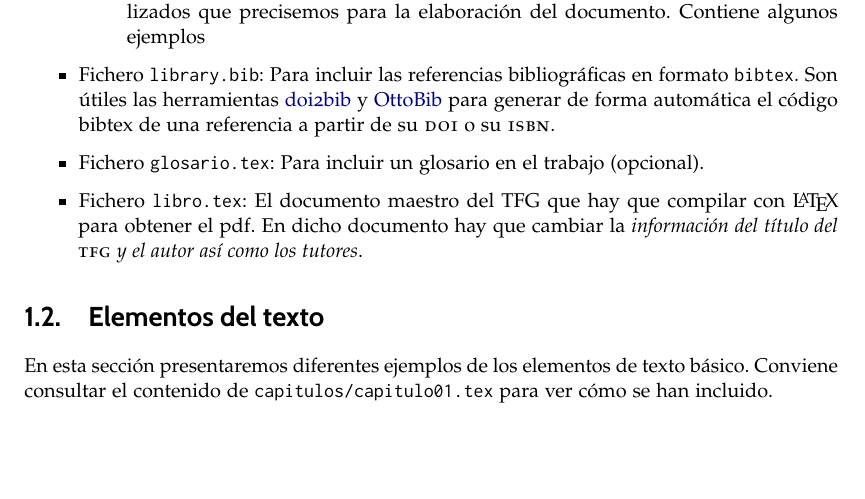
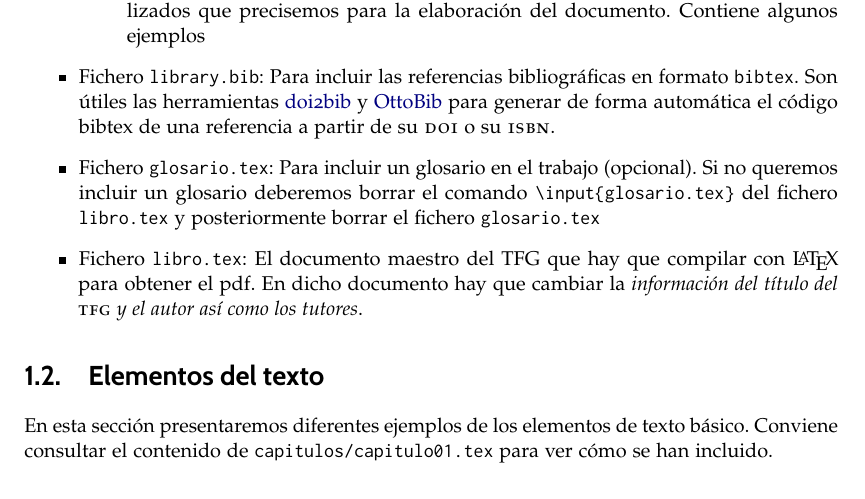
Before and after one commit to latex-mat-ugr/Plantilla-TFG, a LaTeX book (libro.tex, which reads capitulos/capitulo01.tex): part of page 24 of 37, cut so that both start at the same text, the shorter picture padded with empty space. Compiled offline with pdfLaTeX.

Commit message:
Añadida info sobre como eliminar el glosario

```diff
--- a/capitulos/capitulo01.tex
+++ b/capitulos/capitulo01.tex
@@ -50,7 +50,7 @@ La estructura de la plantilla es la siguiente\footnote{Los nombres de las carpet
 
   \item Fichero \texttt{library.bib}: Para incluir las referencias bibliográficas en formato \texttt{bibtex}. Son útiles las herramientas \href{https://www.doi2bib.org/}{doi2bib} y \href{https://www.ottobib.com/}{OttoBib} para generar de forma automática el código bibtex de una referencia a partir de su \textsc{doi} o su \textsc{isbn}.
 
-  \item Fichero \texttt{glosario.tex}: Para incluir un glosario en el trabajo (opcional).
+  \item Fichero \texttt{glosario.tex}: Para incluir un glosario en el trabajo (opcional). Si no queremos incluir un glosario deberemos borrar el comando \verb+\input{glosario.tex}+ del fichero \texttt{libro.tex} y posteriormente borrar el fichero \texttt{glosario.tex}
 
    \item Fichero \texttt{libro.tex}: El documento maestro del TFG que hay que compilar con \LaTeX\ para obtener el pdf. En dicho documento hay que cambiar la \emph{información del título del \textsc{tfg} y el autor así como los tutores}.
 \end{itemize}
```
